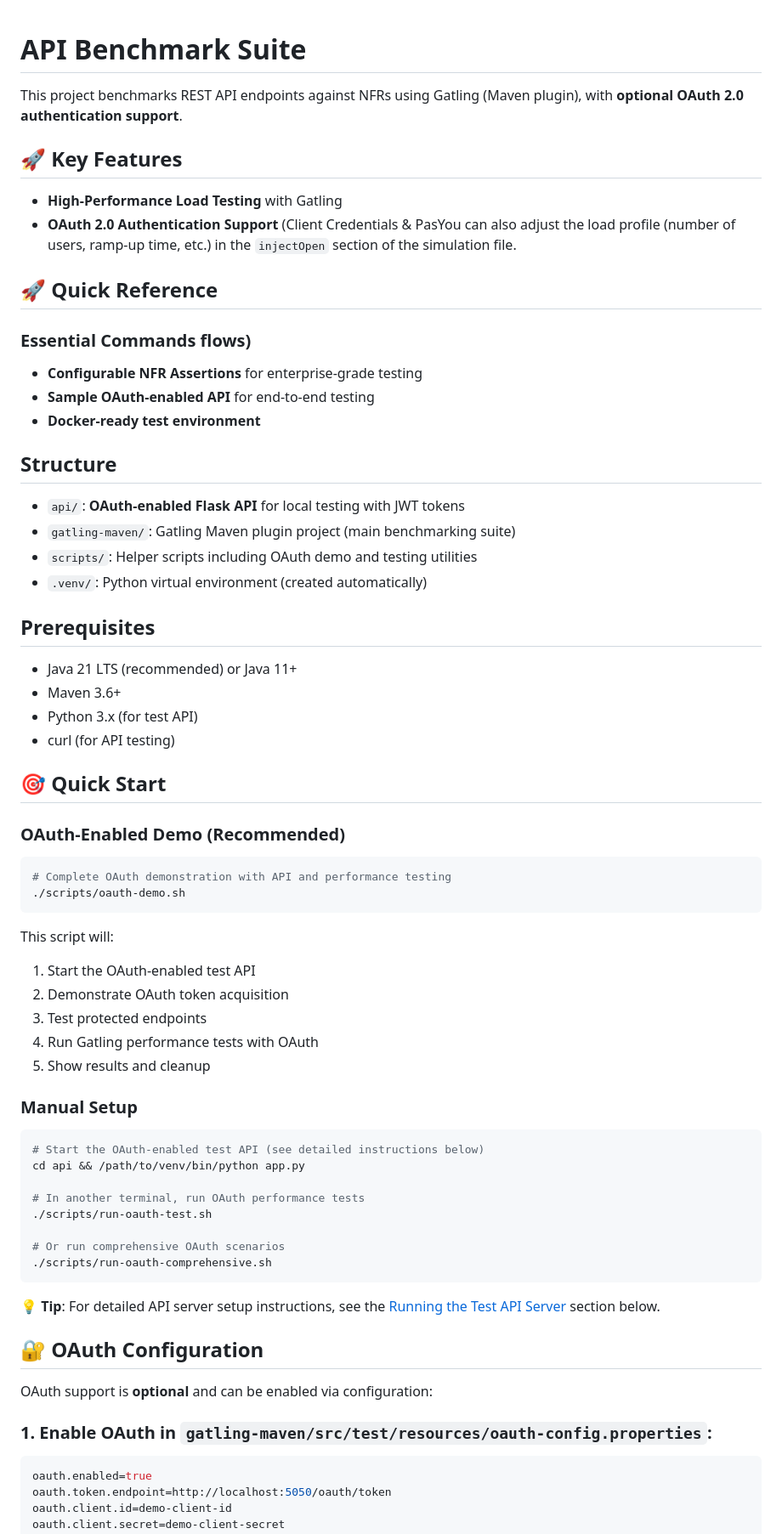
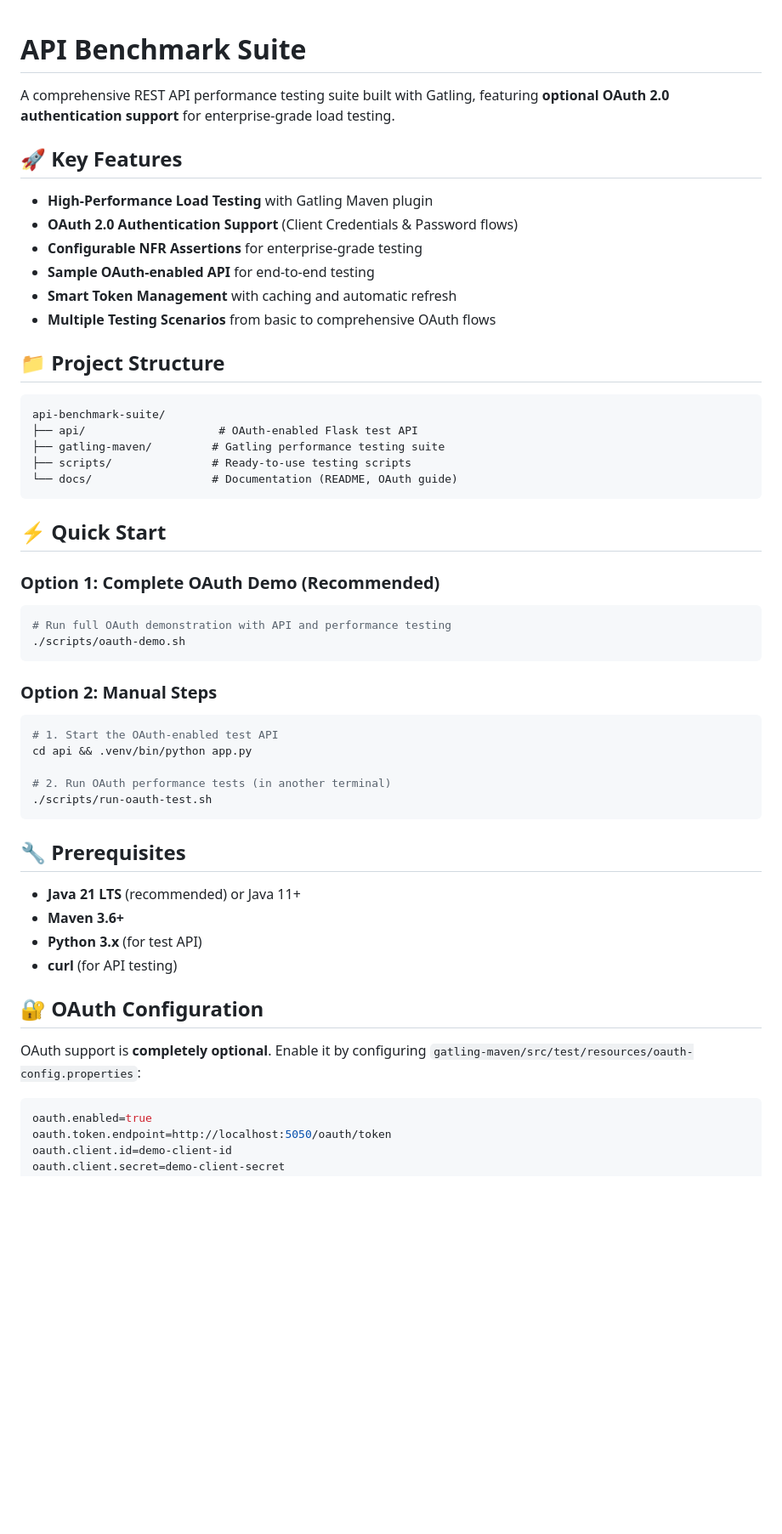
Before and after one commit to tyrell/api-benchmark-suite, a Markdown page: README.md, the part around one of its changes. Shown at 85% size. GitHub-like rendering; blank space fills up the shorter version.

````diff
--- a/README.md
+++ b/README.md
@@ -1,67 +1,54 @@
-
 # API Benchmark Suite
 
-This project benchmarks REST API endpoints against NFRs using Gatling (Maven plugin), with **optional OAuth 2.0 authentication support**.
+A comprehensive REST API performance testing suite built with Gatling, featuring **optional OAuth 2.0 authentication support** for enterprise-grade load testing.
 
 ## 🚀 Key Features
 
-- **High-Performance Load Testing** with Gatling
-- **OAuth 2.0 Authentication Support** (Client Credentials & PasYou can also adjust the load profile (number of users, ramp-up time, etc.) in the `injectOpen` section of the simulation file.
-
-## 🚀 Quick Reference
-
-### Essential Commands flows)
+- **High-Performance Load Testing** with Gatling Maven plugin
+- **OAuth 2.0 Authentication Support** (Client Credentials & Password flows)
 - **Configurable NFR Assertions** for enterprise-grade testing
 - **Sample OAuth-enabled API** for end-to-end testing
-- **Docker-ready test environment**
+- **Smart Token Management** with caching and automatic refresh
+- **Multiple Testing Scenarios** from basic to comprehensive OAuth flows
 
-## Structure
+## 📁 Project Structure
 
-- `api/`: **OAuth-enabled Flask API** for local testing with JWT tokens
-- `gatling-maven/`: Gatling Maven plugin project (main benchmarking suite)
-- `scripts/`: Helper scripts including OAuth demo and testing utilities
-- `.venv/`: Python virtual environment (created automatically)
+```
+api-benchmark-suite/
+├── api/                    # OAuth-enabled Flask test API
+├── gatling-maven/         # Gatling performance testing suite
+├── scripts/               # Ready-to-use testing scripts
+└── docs/                  # Documentation (README, OAuth guide)
+```
 
-## Prerequisites
-- Java 21 LTS (recommended) or Java 11+
-- Maven 3.6+
-- Python 3.x (for test API)
-- curl (for API testing)
+## ⚡ Quick Start
 
-## 🎯 Quick Start
-
-### OAuth-Enabled Demo (Recommended)
+### Option 1: Complete OAuth Demo (Recommended)
 ```bash
-# Complete OAuth demonstration with API and performance testing
+# Run full OAuth demonstration with API and performance testing
 ./scripts/oauth-demo.sh
 ```
 
-This script will:
-1. Start the OAuth-enabled test API
-2. Demonstrate OAuth token acquisition
-3. Test protected endpoints
-4. Run Gatling performance tests with OAuth
-5. Show results and cleanup
+### Option 2: Manual Steps
+```bash
+# 1. Start the OAuth-enabled test API
+cd api && .venv/bin/python app.py
 
-### Manual Setup
-```bash
-# Start the OAuth-enabled test API (see detailed instructions below)
-cd api && /path/to/venv/bin/python app.py
-
-# In another terminal, run OAuth performance tests
+# 2. Run OAuth performance tests (in another terminal)
 ./scripts/run-oauth-test.sh
-
-# Or run comprehensive OAuth scenarios
-./scripts/run-oauth-comprehensive.sh
 ```
 
-**💡 Tip**: For detailed API server setup instructions, see the [Running the Test API Server](#-running-the-test-api-server) section below.
+## 🔧 Prerequisites
+
+- **Java 21 LTS** (recommended) or Java 11+
+- **Maven 3.6+**
+- **Python 3.x** (for test API)
+- **curl** (for API testing)
 
 ## 🔐 OAuth Configuration
 
-OAuth support is **optional** and can be enabled via configuration:
+OAuth support is **completely optional**. Enable it by configuring `gatling-maven/src/test/resources/oauth-config.properties`:
 
-### 1. Enable OAuth in `gatling-maven/src/test/resources/oauth-config.properties`:
 ```properties
 oauth.enabled=true
 oauth.token.endpoint=http://localhost:5050/oauth/token
````
Also changed, not shown: other parts of README.md (+152 -198 lines).
